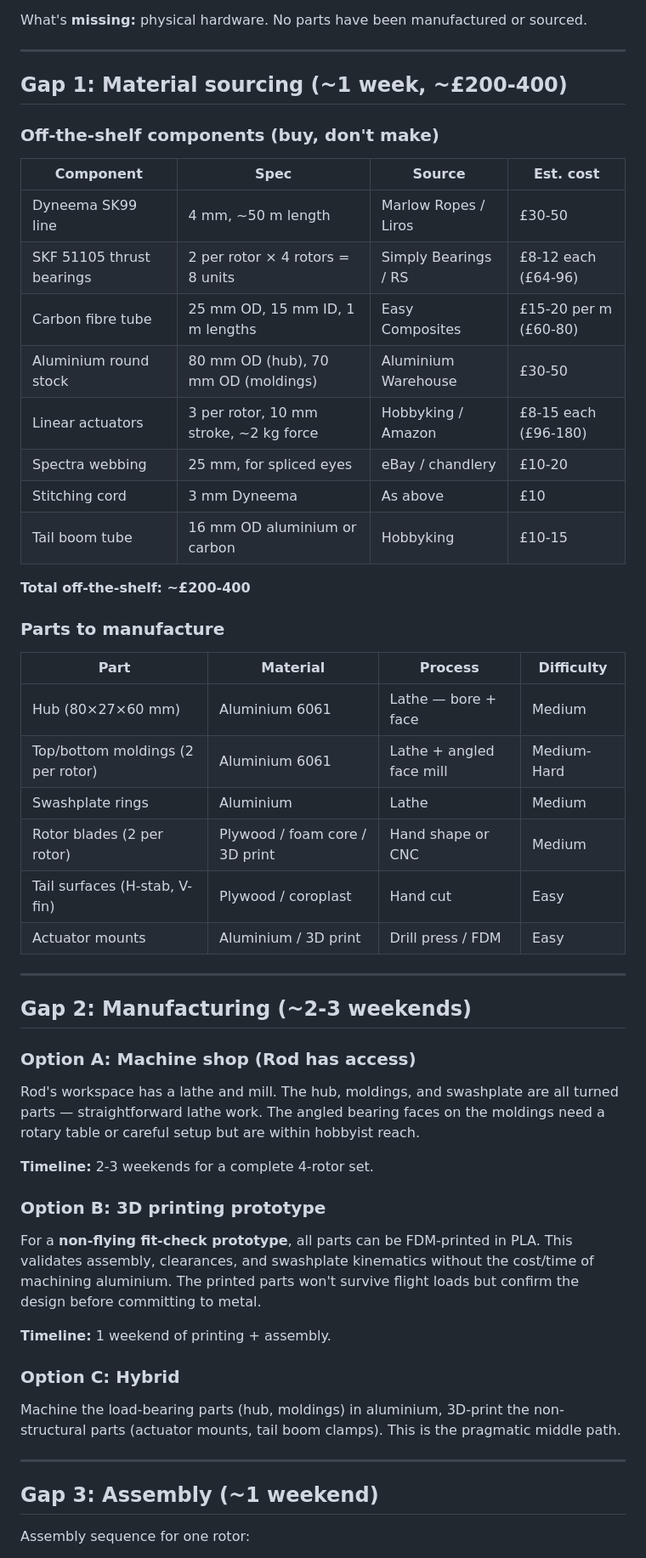
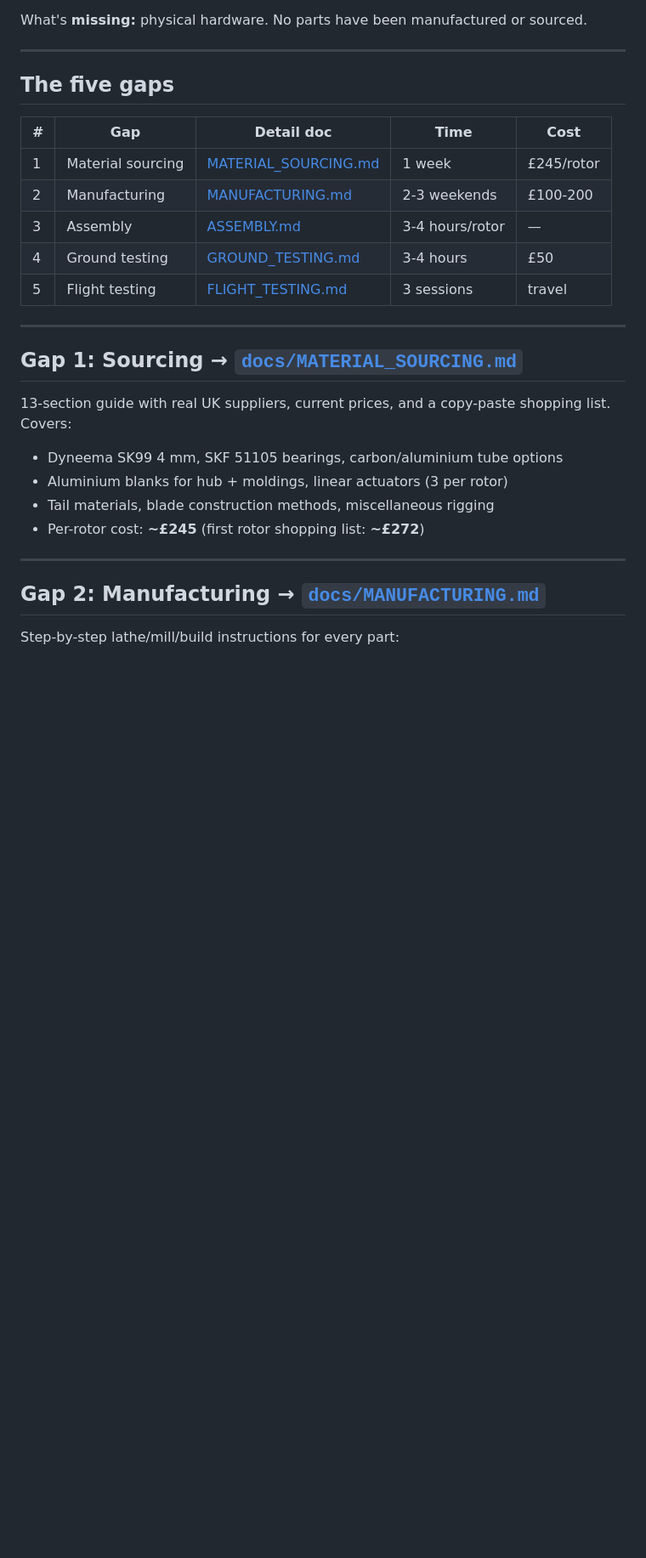
Before and after one commit to rodWindswept/CoaxialAutogyroStacking.jl, a Markdown page: PROTOTYPE_PATH.md, the part around one of its changes. Shown at 85% size. Drawn GitHub-style; blank space fills up the shorter version.

```diff
--- a/PROTOTYPE_PATH.md
+++ b/PROTOTYPE_PATH.md
@@ -19,64 +22,31 @@ What's **missing:** physical hardware. No parts have been manufactured or source
 
 ---
 
-## Gap 1: Material sourcing (~1 week, ~£200-400)
+## The five gaps
 
-### Off-the-shelf components (buy, don't make)
-
-| Component | Spec | Source | Est. cost |
-|-----------|------|--------|-----------|
-| Dyneema SK99 line | 4 mm, ~50 m length | Marlow Ropes / Liros | £30-50 |
-| SKF 51105 thrust bearings | 2 per rotor × 4 rotors = 8 units | Simply Bearings / RS | £8-12 each (£64-96) |
-| Carbon fibre tube | 25 mm OD, 15 mm ID, 1 m lengths | Easy Composites | £15-20 per m (£60-80) |
-| Aluminium round stock | 80 mm OD (hub), 70 mm OD (moldings) | Aluminium Warehouse | £30-50 |
-| Linear actuators | 3 per rotor, 10 mm stroke, ~2 kg force | Hobbyking / Amazon | £8-15 each (£96-180) |
-| Spectra webbing | 25 mm, for spliced eyes | eBay / chandlery | £10-20 |
-| Stitching cord | 3 mm Dyneema | As above | £10 |
-| Tail boom tube | 16 mm OD aluminium or carbon | Hobbyking | £10-15 |
-
-**Total off-the-shelf: ~£200-400**
-
-### Parts to manufacture
-
-| Part | Material | Process | Difficulty |
-|------|----------|---------|------------|
-| Hub (80×27×60 mm) | Aluminium 6061 | Lathe — bore + face | Medium |
-| Top/bottom moldings (2 per rotor) | Aluminium 6061 | Lathe + angled face mill | Medium-Hard |
-| Swashplate rings | Aluminium | Lathe | Medium |
-| Rotor blades (2 per rotor) | Plywood / foam core / 3D print | Hand shape or CNC | Medium |
-| Tail surfaces (H-stab, V-fin) | Plywood / coroplast | Hand cut | Easy |
-| Actuator mounts | Aluminium / 3D print | Drill press / FDM | Easy |
+| # | Gap | Detail doc | Time | Cost |
+|---|-----|-----------|------|------|
+| 1 | Material sourcing | [MATERIAL_SOURCING.md](docs/MATERIAL_SOURCING.md) | 1 week | £245/rotor |
+| 2 | Manufacturing | [MANUFACTURING.md](docs/MANUFACTURING.md) | 2-3 weekends | £100-200 |
+| 3 | Assembly | [ASSEMBLY.md](docs/ASSEMBLY.md) | 3-4 hours/rotor | — |
+| 4 | Ground testing | [GROUND_TESTING.md](docs/GROUND_TESTING.md) | 3-4 hours | £50 |
+| 5 | Flight testing | [FLIGHT_TESTING.md](docs/FLIGHT_TESTING.md) | 3 sessions | travel |
 
 ---
 
-## Gap 2: Manufacturing (~2-3 weekends)
+## Gap 1: Sourcing → [`docs/MATERIAL_SOURCING.md`](docs/MATERIAL_SOURCING.md)
 
-### Option A: Machine shop (Rod has access)
+13-section guide with real UK suppliers, current prices, and a copy-paste
+shopping list. Covers:
 
-Rod's workspace has a lathe and mill. The hub, moldings, and swashplate are
-all turned parts — straightforward lathe work. The angled bearing faces on the
-moldings need a rotary table or careful setup but are within hobbyist reach.
-
-**Timeline:** 2-3 weekends for a complete 4-rotor set.
-
-### Option B: 3D printing prototype
-
-For a **non-flying fit-check prototype**, all parts can be FDM-printed in PLA.
-This validates assembly, clearances, and swashplate kinematics without the
-cost/time of machining aluminium. The printed parts won't survive flight loads
-but confirm the design before committing to metal.
-
-**Timeline:** 1 weekend of printing + assembly.
-
-### Option C: Hybrid
-
-Machine the load-bearing parts (hub, moldings) in aluminium, 3D-print the
-non-structural parts (actuator mounts, tail boom clamps). This is the pragmatic
-middle path.
+- Dyneema SK99 4 mm, SKF 51105 bearings, carbon/aluminium tube options
+- Aluminium blanks for hub + moldings, linear actuators (3 per rotor)
+- Tail materials, blade construction methods, miscellaneous rigging
+- Per-rotor cost: **~£245** (first rotor shopping list: **~£272**)
 
 ---
 
-## Gap 3: Assembly (~1 weekend)
+## Gap 2: Manufacturing → [`docs/MANUFACTURING.md`](docs/MANUFACTURING.md)
 
-Assembly sequence for one rotor:
+Step-by-step lathe/mill/build instructions for every part:
 
```
Also changed, not shown: other parts of PROTOTYPE_PATH.md (+74 -77 lines).
